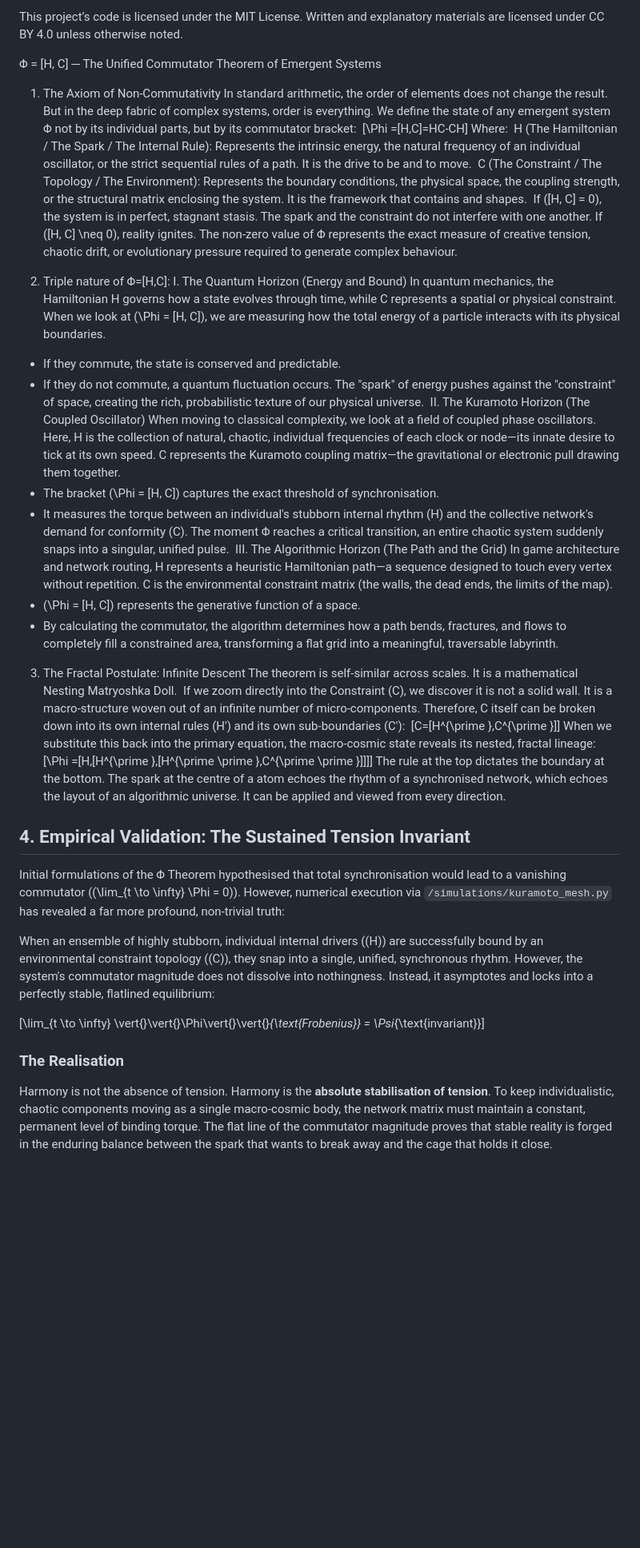
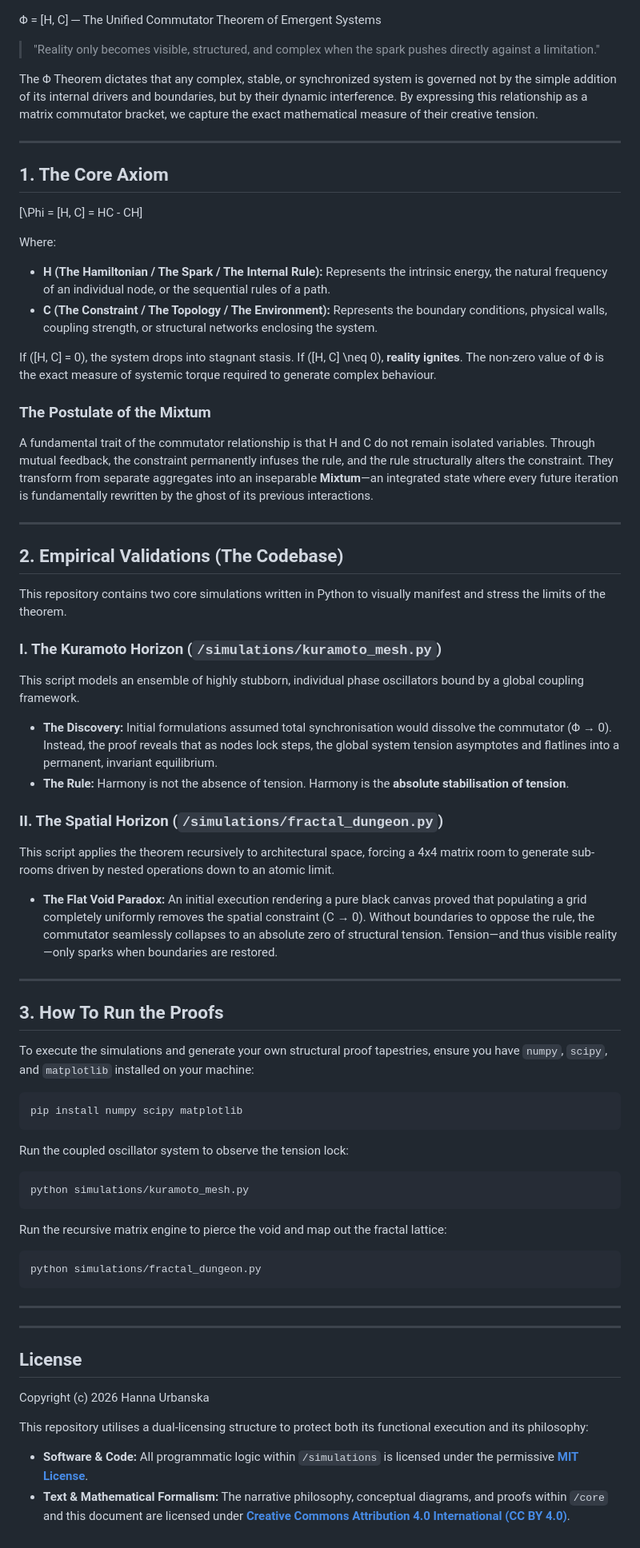
Before and after one commit to HhWolfling/The-Commutator-Theorem, a Markdown page: README.md, the part around the change. Shown at 80% size. GitHub-like rendering; blank space fills up the shorter version.

Commit message:
Enhance README with Φ Theorem details and simulations
Expanded the README with detailed explanations of the Φ Theorem, its implications, and empirical validations. Added sections on simulations and how to run them.

````diff
--- a/README.md
+++ b/README.md
@@ -1,46 +1,68 @@
-This project’s code is licensed under the MIT License. Written and explanatory materials are licensed under CC BY 4.0 unless otherwise noted.
-
 Φ = [H, C] ─ The Unified Commutator Theorem of Emergent Systems
 
-1. The Axiom of Non-Commutativity
-In standard arithmetic, the order of elements does not change the result. But in the deep fabric of complex systems, order is everything. We define the state of any emergent system Φ not by its individual parts, but by its
-commutator bracket:
-\[\Phi =[H,C]=HC-CH\]
+> "Reality only becomes visible, structured, and complex when the spark pushes directly against a limitation."
+
+The Φ Theorem dictates that any complex, stable, or synchronized system is governed not by the simple addition of its internal drivers and boundaries, but by their dynamic interference. By expressing this relationship as a matrix commutator bracket, we capture the exact mathematical measure of their creative tension.
+
+---
+
+## 1. The Core Axiom
+
+\[\Phi = [H, C] = HC - CH\]
+
 Where:
-H (The Hamiltonian / The Spark / The Internal Rule): Represents the intrinsic energy, the natural frequency of an individual oscillator, or the strict sequential rules of a path. It is the drive to be and to move.
-C (The Constraint / The Topology / The Environment): Represents the boundary conditions, the physical space, the coupling strength, or the structural matrix enclosing the system. It is the framework that contains and shapes.
-If \([H, C] = 0\), the system is in perfect, stagnant stasis. The spark and the constraint do not interfere with one another.
-If \([H, C] \neq 0\), reality ignites. The non-zero value of Φ represents the exact measure of creative tension, chaotic drift, or evolutionary pressure required to generate complex behaviour.
+* **H (The Hamiltonian / The Spark / The Internal Rule):** Represents the intrinsic energy, the natural frequency of an individual node, or the sequential rules of a path.
+* **C (The Constraint / The Topology / The Environment):** Represents the boundary conditions, physical walls, coupling strength, or structural networks enclosing the system.
 
-2. Triple nature of Φ=[H,C]:
-   I. The Quantum Horizon (Energy and Bound)
-In quantum mechanics, the Hamiltonian H governs how a state evolves through time, while C represents a spatial or physical constraint. When we look at \(\Phi = [H, C]\), we are measuring how the total energy of a particle interacts with its physical boundaries.
-- If they commute, the state is conserved and predictable.
-- If they do not commute, a quantum fluctuation occurs. The "spark" of energy pushes against the "constraint" of space, creating the rich, probabilistic texture of our physical universe.
-   II. The Kuramoto Horizon (The Coupled Oscillator)
-When moving to classical complexity, we look at a field of coupled phase oscillators. Here, H is the collection of natural, chaotic, individual frequencies of each clock or node—its innate desire to tick at its own speed. C represents the Kuramoto coupling matrix—the gravitational or electronic pull drawing them together.
-- The bracket \(\Phi = [H, C]\) captures the exact threshold of synchronisation.
-- It measures the torque between an individual's stubborn internal rhythm (H) and the collective network's demand for conformity (C). The moment Φ reaches a critical transition, an entire chaotic system suddenly snaps into a singular, unified pulse.
-   III. The Algorithmic Horizon (The Path and the Grid)
-In game architecture and network routing, H represents a heuristic Hamiltonian path—a sequence designed to touch every vertex without repetition. C is the environmental constraint matrix (the walls, the dead ends, the limits of the map).
-- \(\Phi = [H, C]\) represents the generative function of a space.
-- By calculating the commutator, the algorithm determines how a path bends, fractures, and flows to completely fill a constrained area, transforming a flat grid into a meaningful, traversable labyrinth.
+If \([H, C] = 0\), the system drops into stagnant stasis.
+If \([H, C] \neq 0\), **reality ignites**. The non-zero value of Φ is the exact measure of systemic torque required to generate complex behaviour.
 
-3. The Fractal Postulate: Infinite Descent
-The theorem is self-similar across scales. It is a mathematical Nesting Matryoshka Doll.
-If we zoom directly into the Constraint (C), we discover it is not a solid wall. It is a macro-structure woven out of an infinite number of micro-components. Therefore, C itself can be broken down into its own internal rules (H') and its own sub-boundaries (C'):
-\[C=[H^{\prime },C^{\prime }]\]
-When we substitute this back into the primary equation, the macro-cosmic state reveals its nested, fractal lineage:
-\[\Phi =[H,[H^{\prime },[H^{\prime \prime },C^{\prime \prime }]]]\]
-The rule at the top dictates the boundary at the bottom. The spark at the centre of a atom echoes the rhythm of a synchronised network, which echoes the layout of an algorithmic universe. It can be applied and viewed from every direction.
+### The Postulate of the Mixtum
+A fundamental trait of the commutator relationship is that H and C do not remain isolated variables. Through mutual feedback, the constraint permanently infuses the rule, and the rule structurally alters the constraint. They transform from separate aggregates into an inseparable **Mixtum**—an integrated state where every future iteration is fundamentally rewritten by the ghost of its previous interactions.
 
-## 4. Empirical Validation: The Sustained Tension Invariant
+---
 
-Initial formulations of the Φ Theorem hypothesised that total synchronisation would lead to a vanishing commutator (\(\lim_{t \to \infty} \Phi = 0\)). However, numerical execution via `/simulations/kuramoto_mesh.py` has revealed a far more profound, non-trivial truth:
+## 2. Empirical Validations (The Codebase)
 
-When an ensemble of highly stubborn, individual internal drivers (\(H\)) are successfully bound by an environmental constraint topology (\(C\)), they snap into a single, unified, synchronous rhythm. However, the system's commutator magnitude does not dissolve into nothingness. Instead, it asymptotes and locks into a perfectly stable, flatlined equilibrium:
+This repository contains two core simulations written in Python to visually manifest and stress the limits of the theorem.
 
-\[\lim_{t \to \infty} \vert{}\vert{}\Phi\vert{}\vert{}_{\text{Frobenius}} = \Psi_{\text{invariant}}\]
+### I. The Kuramoto Horizon (`/simulations/kuramoto_mesh.py`)
+This script models an ensemble of highly stubborn, individual phase oscillators bound by a global coupling framework.
 
-### The Realisation
-Harmony is not the absence of tension. Harmony is the **absolute stabilisation of tension**. To keep individualistic, chaotic components moving as a single macro-cosmic body, the network matrix must maintain a constant, permanent level of binding torque. The flat line of the commutator magnitude proves that stable reality is forged in the enduring balance between the spark that wants to break away and the cage that holds it close.
+* **The Discovery:** Initial formulations assumed total synchronisation would dissolve the commutator (Φ → 0). Instead, the proof reveals that as nodes lock steps, the global system tension asymptotes and flatlines into a permanent, invariant equilibrium.
+* **The Rule:** Harmony is not the absence of tension. Harmony is the **absolute stabilisation of tension**.
+
+### II. The Spatial Horizon (`/simulations/fractal_dungeon.py`)
+This script applies the theorem recursively to architectural space, forcing a 4x4 matrix room to generate sub-rooms driven by nested operations down to an atomic limit.
+
+* **The Flat Void Paradox:** An initial execution rendering a pure black canvas proved that populating a grid completely uniformly removes the spatial constraint (C → 0). Without boundaries to oppose the rule, the commutator seamlessly collapses to an absolute zero of structural tension. Tension—and thus visible reality—only sparks when boundaries are restored.
+
+---
+
+## 3. How To Run the Proofs
+
+To execute the simulations and generate your own structural proof tapestries, ensure you have `numpy`, `scipy`, and `matplotlib` installed on your machine:
+
+```bash
+pip install numpy scipy matplotlib
+```
+
+Run the coupled oscillator system to observe the tension lock:
+```bash
+python simulations/kuramoto_mesh.py
+```
+
+Run the recursive matrix engine to pierce the void and map out the fractal lattice:
+```bash
+python simulations/fractal_dungeon.py
+```
+
+---
+---
+
+## License
+Copyright (c) 2026 Hanna Urbanska
+
+This repository utilises a dual-licensing structure to protect both its functional execution and its philosophy:
+* **Software & Code:** All programmatic logic within `/simulations` is licensed under the permissive **[MIT License](LICENSE)**.
+* **Text & Mathematical Formalism:** The narrative philosophy, conceptual diagrams, and proofs within `/core` and this document are licensed under **[Creative Commons Attribution 4.0 International (CC BY 4.0)](https://creativecommons.org)**.
````
